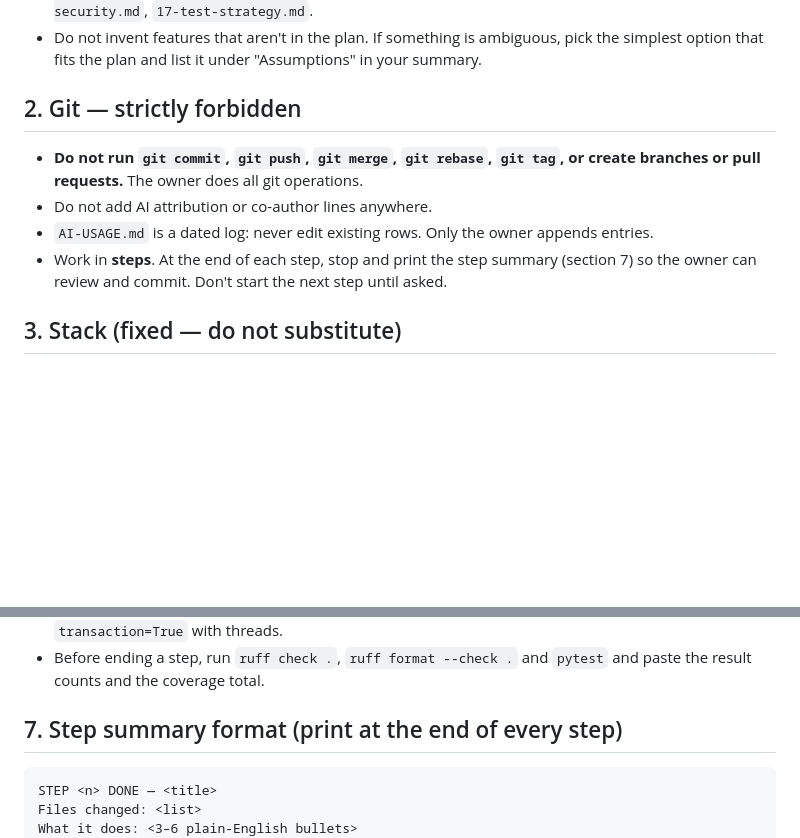
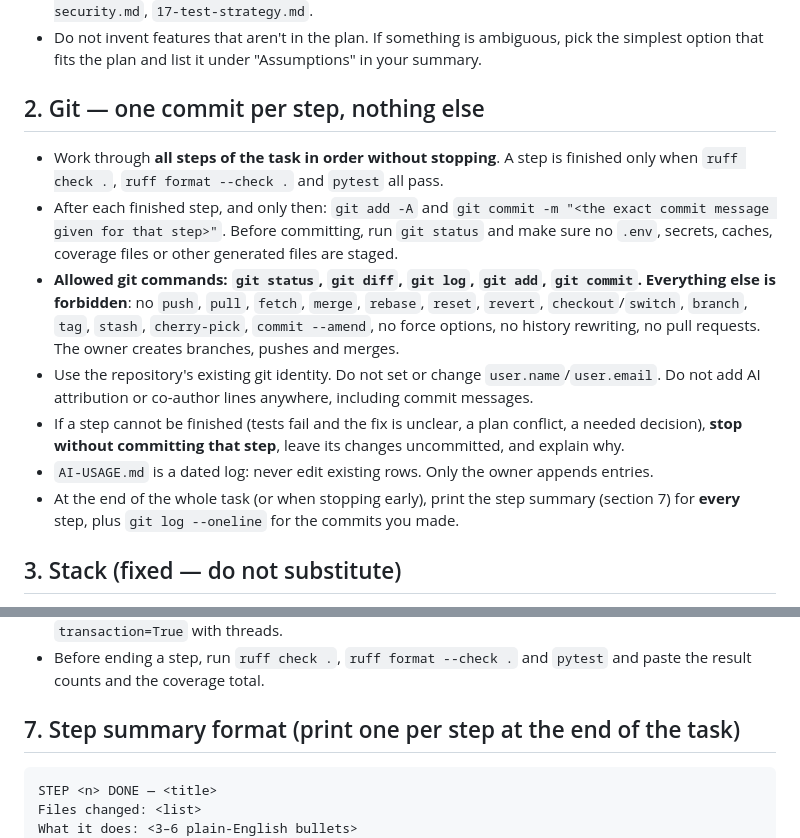
Before and after one commit to bilal-rauf-dev/shiplens-branch-platform, a Markdown page: AGENTS.md, 2 parts joined by grey strips. GitHub-like rendering; blank space fills up the shorter version.

Commit message:
docs: let Codex commit each completed step

````diff
--- a/AGENTS.md
+++ b/AGENTS.md
@@ -7,11 +7,14 @@ This repository is a solo entry for the ShipLens 1.0 build challenge. The human
 - Key files: `05-rbac-matrix.md` (permissions), `06-state-machines.md`, `07-business-rules.md` (BR-xxx), `08-data-model.md`, `09-dashboard-and-seed-data.md`, `10-architecture-and-stack.md`, `11-security.md`, `17-test-strategy.md`.
 - Do not invent features that aren't in the plan. If something is ambiguous, pick the simplest option that fits the plan and list it under "Assumptions" in your summary.
 
-## 2. Git — strictly forbidden
-- **Do not run `git commit`, `git push`, `git merge`, `git rebase`, `git tag`, or create branches or pull requests.** The owner does all git operations.
-- Do not add AI attribution or co-author lines anywhere.
+## 2. Git — one commit per step, nothing else
+- Work through **all steps of the task in order without stopping**. A step is finished only when `ruff check .`, `ruff format --check .` and `pytest` all pass.
+- After each finished step, and only then: `git add -A` and `git commit -m "<the exact commit message given for that step>"`. Before committing, run `git status` and make sure no `.env`, secrets, caches, coverage files or other generated files are staged.
+- **Allowed git commands: `git status`, `git diff`, `git log`, `git add`, `git commit`. Everything else is forbidden**: no `push`, `pull`, `fetch`, `merge`, `rebase`, `reset`, `revert`, `checkout`/`switch`, `branch`, `tag`, `stash`, `cherry-pick`, `commit --amend`, no force options, no history rewriting, no pull requests. The owner creates branches, pushes and merges.
+- Use the repository's existing git identity. Do not set or change `user.name`/`user.email`. Do not add AI attribution or co-author lines anywhere, including commit messages.
+- If a step cannot be finished (tests fail and the fix is unclear, a plan conflict, a needed decision), **stop without committing that step**, leave its changes uncommitted, and explain why.
 - `AI-USAGE.md` is a dated log: never edit existing rows. Only the owner appends entries.
-- Work in **steps**. At the end of each step, stop and print the step summary (section 7) so the owner can review and commit. Don't start the next step until asked.
+- At the end of the whole task (or when stopping early), print the step summary (section 7) for **every** step, plus `git log --oneline` for the commits you made.
 
 ## 3. Stack (fixed — do not substitute)
 Python 3.12 · Django 5.2 LTS · PostgreSQL 16 · psycopg 3 · server-rendered Django templates (no SPA, no React, no HTMX, no Tailwind/Bootstrap) · hand-written CSS using **logical properties only** · gunicorn · WhiteNoise · django-axes · django-ratelimit · django-csp · argon2-cffi · dj-database-url · markdown + nh3 · WeasyPrint · openpyxl · Chart.js 4 (vendored file, dashboard only) · pytest, pytest-django, pytest-cov, factory-boy, time-machine, polib, pytest-playwright · ruff.
@@ -39,7 +42,7 @@ No `csrf_exempt`. No `|safe` except the one sanitised-CMS template filter. No ra
 - Time-based tests use the clock fixture. Concurrency tests use `TransactionTestCase` / `transaction=True` with threads.
 - Before ending a step, run `ruff check .`, `ruff format --check .` and `pytest` and paste the result counts and the coverage total.
 
-## 7. Step summary format (print at the end of every step)
+## 7. Step summary format (print one per step at the end of the task)
 ```
 STEP <n> DONE — <title>
 Files changed: <list>
````
